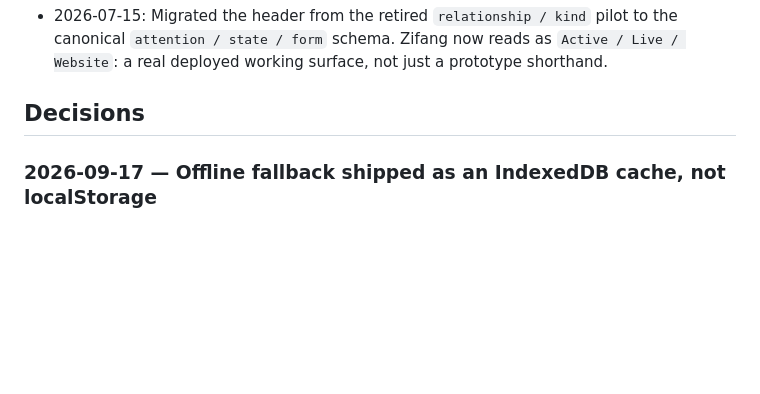
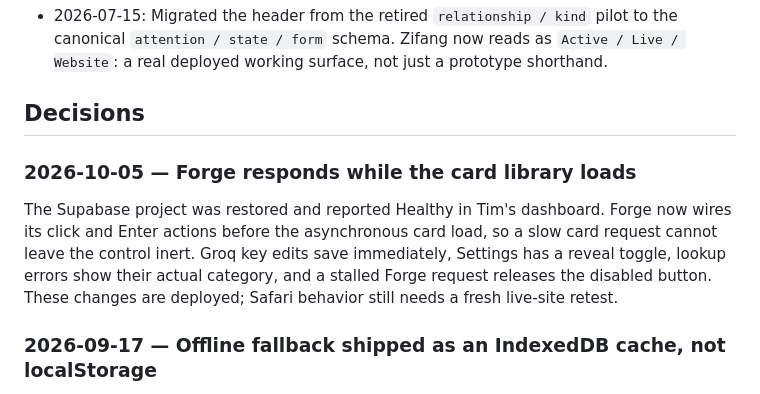
Before and after one commit to cubicleaf/Zifang, a Markdown page: STATUS.md, the part around one of its changes. GitHub-like rendering; blank space fills up the shorter version.

Commit message:
Record Forge loading fix

```diff
--- a/STATUS.md
+++ b/STATUS.md
@@ -66,6 +66,9 @@ Scratchpad wording is kept verbatim so the notes and this file stay greppable ag
 - 2026-07-15: Migrated the header from the retired `relationship / kind` pilot to the canonical `attention / state / form` schema. Zifang now reads as `Active / Live / Website`: a real deployed working surface, not just a prototype shorthand.
 
 ## Decisions
+
+### 2026-10-05 — Forge responds while the card library loads
+The Supabase project was restored and reported Healthy in Tim's dashboard. Forge now wires its click and Enter actions before the asynchronous card load, so a slow card request cannot leave the control inert. Groq key edits save immediately, Settings has a reveal toggle, lookup errors show their actual category, and a stalled Forge request releases the disabled button. These changes are deployed; Safari behavior still needs a fresh live-site retest.
 
 ### 2026-09-17 — Offline fallback shipped as an IndexedDB cache, not localStorage
 **What:** `fetchCards()` results are now cached to IndexedDB (`zifang-cache` / `kv` / `remote-cards-v1`)
```
Also changed, not shown: other parts of STATUS.md (+2 -2 lines).
